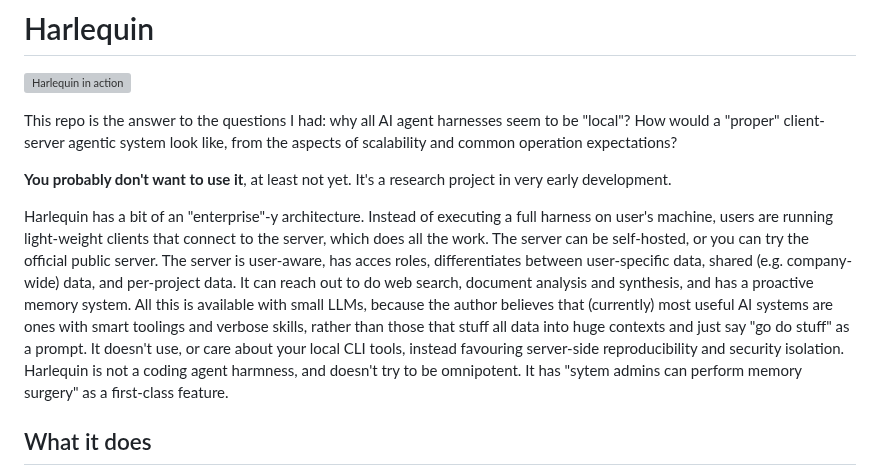
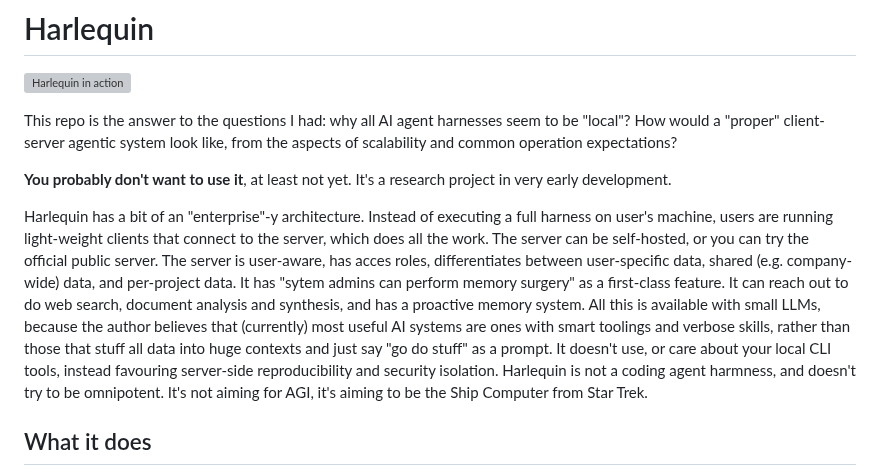
Before and after one commit to ivoras/harlequin, a Markdown page: README.md, the part around the change. Drawn GitHub-style; grey boxes are pictures that could not be loaded.

Commit message:
Revise README to improve clarity on Harlequin architecture
Rearranged and clarified the description of Harlequin's architecture and features in the README.

```diff
--- a/README.md
+++ b/README.md
@@ -6,7 +6,7 @@ This repo is the answer to the questions I had: why all AI agent harnesses seem
 
 **You probably don't want to use it**, at least not yet. It's a research project in very early development.
 
-Harlequin has a bit of an "enterprise"-y architecture. Instead of executing a full harness on user's machine, users are running light-weight clients that connect to the server, which does all the work. The server can be self-hosted, or you can try the official public server. The server is user-aware, has acces roles, differentiates between user-specific data, shared (e.g. company-wide) data, and per-project data. It can reach out to do web search, document analysis and synthesis, and has a proactive memory system. All this is available with small LLMs, because the author believes that (currently) most useful AI systems are ones with smart toolings and verbose skills, rather than those that stuff all data into huge contexts and just say "go do stuff" as a prompt. It doesn't use, or care about your local CLI tools, instead favouring server-side reproducibility and security isolation. Harlequin is not a coding agent harmness, and doesn't try to be omnipotent. It has "sytem admins can perform memory surgery" as a first-class feature.
+Harlequin has a bit of an "enterprise"-y architecture. Instead of executing a full harness on user's machine, users are running light-weight clients that connect to the server, which does all the work. The server can be self-hosted, or you can try the official public server. The server is user-aware, has acces roles, differentiates between user-specific data, shared (e.g. company-wide) data, and per-project data. It has "sytem admins can perform memory surgery" as a first-class feature. It can reach out to do web search, document analysis and synthesis, and has a proactive memory system. All this is available with small LLMs, because the author believes that (currently) most useful AI systems are ones with smart toolings and verbose skills, rather than those that stuff all data into huge contexts and just say "go do stuff" as a prompt. It doesn't use, or care about your local CLI tools, instead favouring server-side reproducibility and security isolation. Harlequin is not a coding agent harmness, and doesn't try to be omnipotent. It's not aiming for AGI, it's aiming to be the Ship Computer from Star Trek.
 
 ## What it does
 
```
